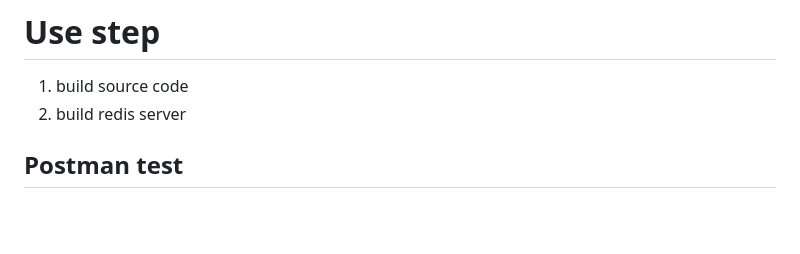
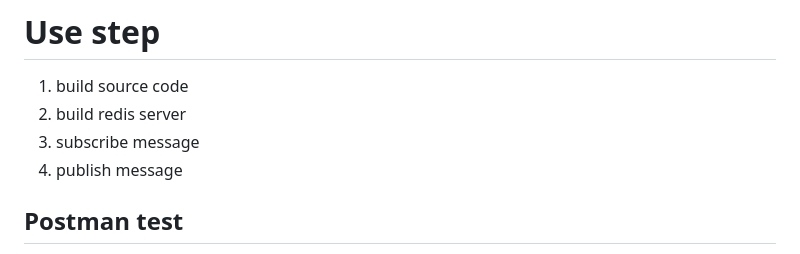
Before and after one commit to hummer-team/fast-sse-axum, a Markdown page: README.md, the part around the change. Rendered like a GitHub page; blank space fills up the shorter version.

```diff
--- a/README.md
+++ b/README.md
@@ -141,6 +141,8 @@ This is attributable to the K6 load testing strategy, as consumers require an es
 # Use step
 1. build source code
 2. build redis server
+3. subscribe message
+4. publish message
 
 ## Postman test
 1. signature eventId and eventType(`use hmac algorithm`)
```
